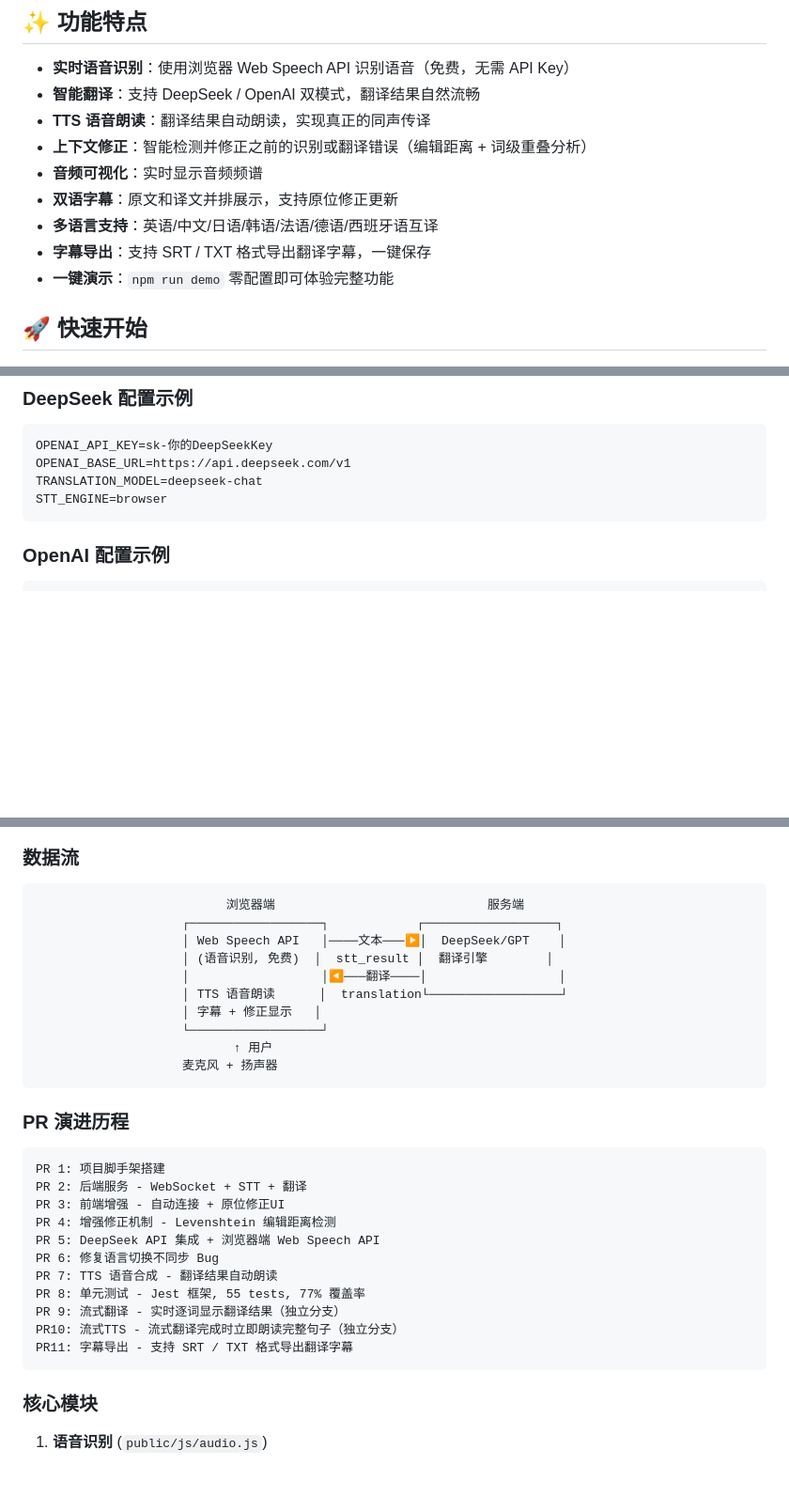
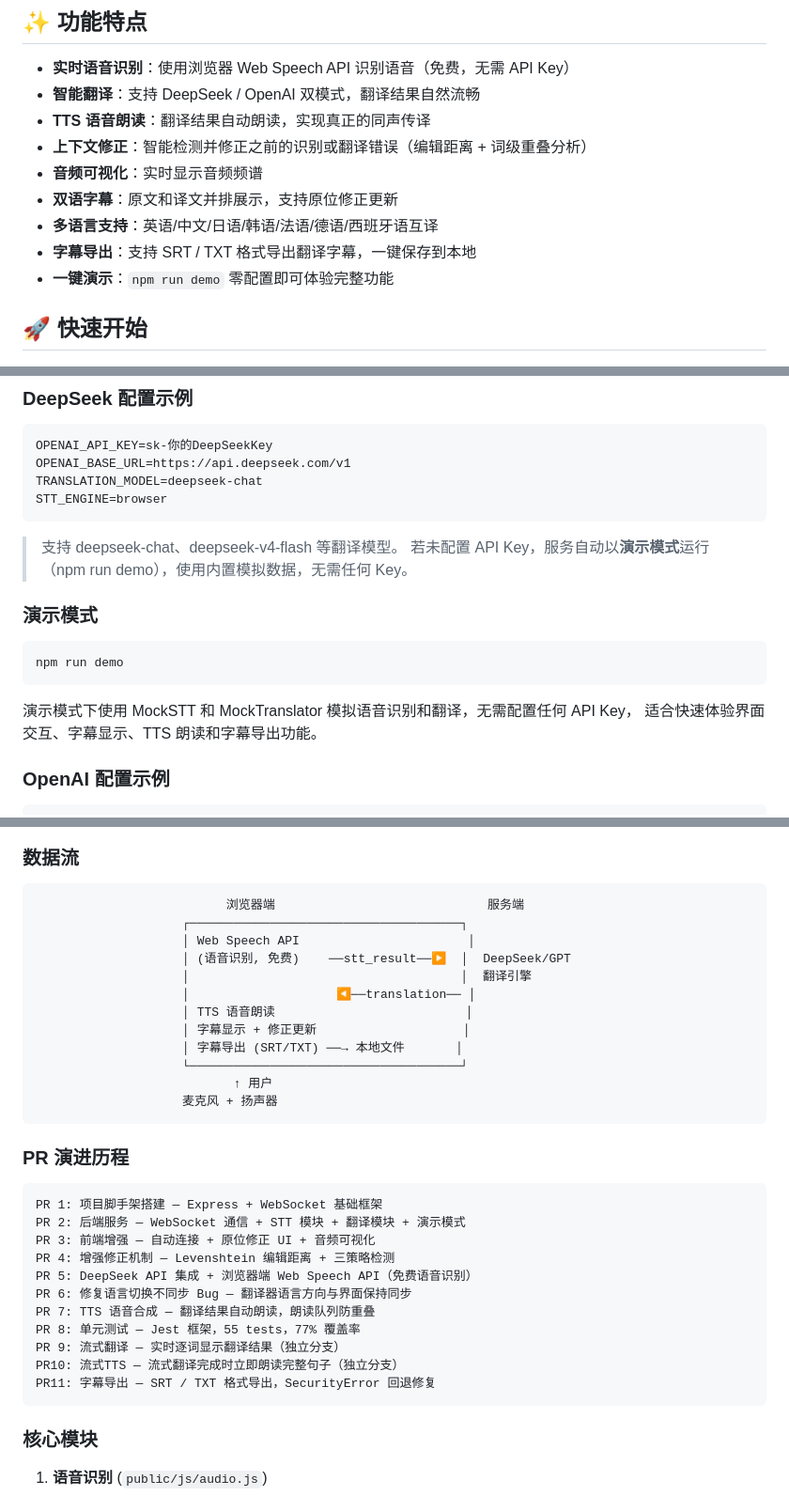
Before and after one commit to limingyan391-sys/AI-interpret, a Markdown page: README.md, 3 parts joined by grey strips. Shown at 94% size. GitHub-like rendering; blank space fills up the shorter version.

Commit message:
docs: comprehensive README update based on PR1-PR11 feature scope
- Features: add export subtitle detail, format description
- Config: add demo mode section with MockSTT/MockTranslator explanation
- Data flow: include subtitle export and correction update paths
- PR evolution: enrich each PR description with specific features
- Core modules: add subtitle export module 6 with SRT/TXT strategy
- Test count: update 55 -> 57 to reflect expanded test suite

````diff
--- a/README.md
+++ b/README.md
@@ -11,7 +11,7 @@
 - **音频可视化**：实时显示音频频谱
 - **双语字幕**：原文和译文并排展示，支持原位修正更新
 - **多语言支持**：英语/中文/日语/韩语/法语/德语/西班牙语互译
-- **字幕导出**：支持 SRT / TXT 格式导出翻译字幕，一键保存
+- **字幕导出**：支持 SRT / TXT 格式导出翻译字幕，一键保存到本地
 - **一键演示**：`npm run demo` 零配置即可体验完整功能
 
 ## 🚀 快速开始
@@ -76,6 +76,18 @@ TRANSLATION_MODEL=deepseek-chat
 STT_ENGINE=browser
 ```
 
+> 支持 deepseek-chat、deepseek-v4-flash 等翻译模型。
+> 若未配置 API Key，服务自动以**演示模式**运行（npm run demo），使用内置模拟数据，无需任何 Key。
+
+### 演示模式
+
+```bash
+npm run demo
+```
+
+演示模式下使用 MockSTT 和 MockTranslator 模拟语音识别和翻译，无需配置任何 API Key，
+适合快速体验界面交互、字幕显示、TTS 朗读和字幕导出功能。
+
 ### OpenAI 配置示例
 
 ```bash
@@ -120,13 +132,15 @@ ai-interpret/
 
 ```
                           浏览器端                             服务端
-                    ┌──────────────────┐            ┌──────────────────┐
-                    │ Web Speech API   │────文本───▶│  DeepSeek/GPT    │
-                    │ (语音识别, 免费)  │  stt_result │  翻译引擎        │
-                    │                  │◀───翻译────│                  │
-                    │ TTS 语音朗读      │  translation└──────────────────┘
-                    │ 字幕 + 修正显示   │
-                    └──────────────────┘
+                    ┌─────────────────────────────────────┐
+                    │ Web Speech API                       │
+                    │ (语音识别, 免费)    ──stt_result──▶  │  DeepSeek/GPT
+                    │                                     │  翻译引擎
+                    │                    ◀──translation── │
+                    │ TTS 语音朗读                          │
+                    │ 字幕显示 + 修正更新                    │
+                    │ 字幕导出 (SRT/TXT) ──→ 本地文件       │
+                    └─────────────────────────────────────┘
                            ↑ 用户
                     麦克风 + 扬声器
 ```
@@ -134,17 +148,17 @@ ai-interpret/
 ### PR 演进历程
 
 ```
-PR 1: 项目脚手架搭建
-PR 2: 后端服务 - WebSocket + STT + 翻译
-PR 3: 前端增强 - 自动连接 + 原位修正UI
-PR 4: 增强修正机制 - Levenshtein 编辑距离检测
-PR 5: DeepSeek API 集成 + 浏览器端 Web Speech API
-PR 6: 修复语言切换不同步 Bug
-PR 7: TTS 语音合成 - 翻译结果自动朗读
-PR 8: 单元测试 - Jest 框架, 55 tests, 77% 覆盖率
-PR 9: 流式翻译 - 实时逐词显示翻译结果（独立分支）
-PR10: 流式TTS - 流式翻译完成时立即朗读完整句子（独立分支）
-PR11: 字幕导出 - 支持 SRT / TXT 格式导出翻译字幕
+PR 1: 项目脚手架搭建 — Express + WebSocket 基础框架
+PR 2: 后端服务 — WebSocket 通信 + STT 模块 + 翻译模块 + 演示模式
+PR 3: 前端增强 — 自动连接 + 原位修正 UI + 音频可视化
+PR 4: 增强修正机制 — Levenshtein 编辑距离 + 三策略检测
+PR 5: DeepSeek API 集成 + 浏览器端 Web Speech API（免费语音识别）
+PR 6: 修复语言切换不同步 Bug — 翻译器语言方向与界面保持同步
+PR 7: TTS 语音合成 — 翻译结果自动朗读，朗读队列防重叠
+PR 8: 单元测试 — Jest 框架，55 tests，77% 覆盖率
+PR 9: 流式翻译 — 实时逐词显示翻译结果（独立分支）
+PR10: 流式TTS — 流式翻译完成时立即朗读完整句子（独立分支）
+PR11: 字幕导出 — SRT / TXT 格式导出，SecurityError 回退修复
 ```
 
 ### 核心模块
````
